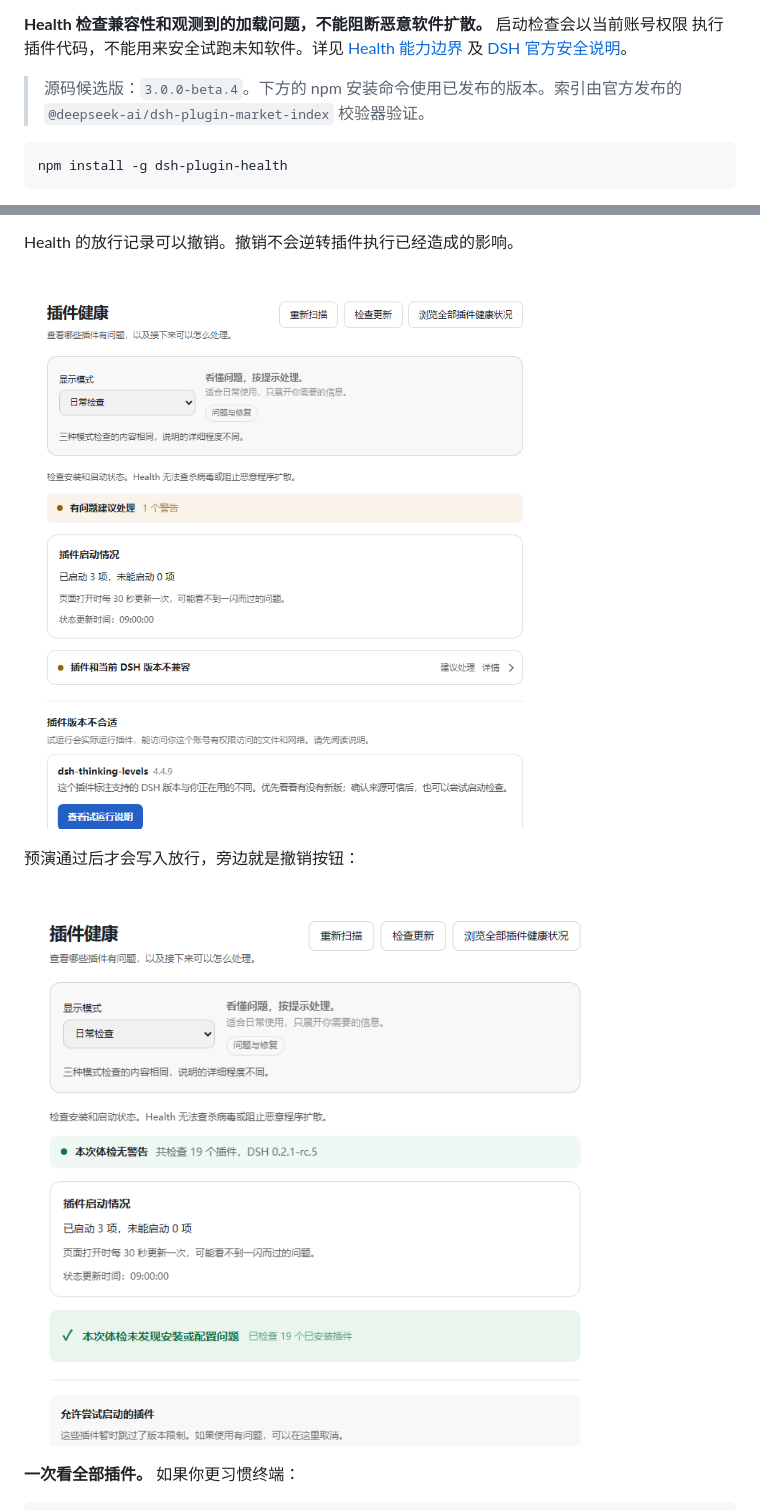
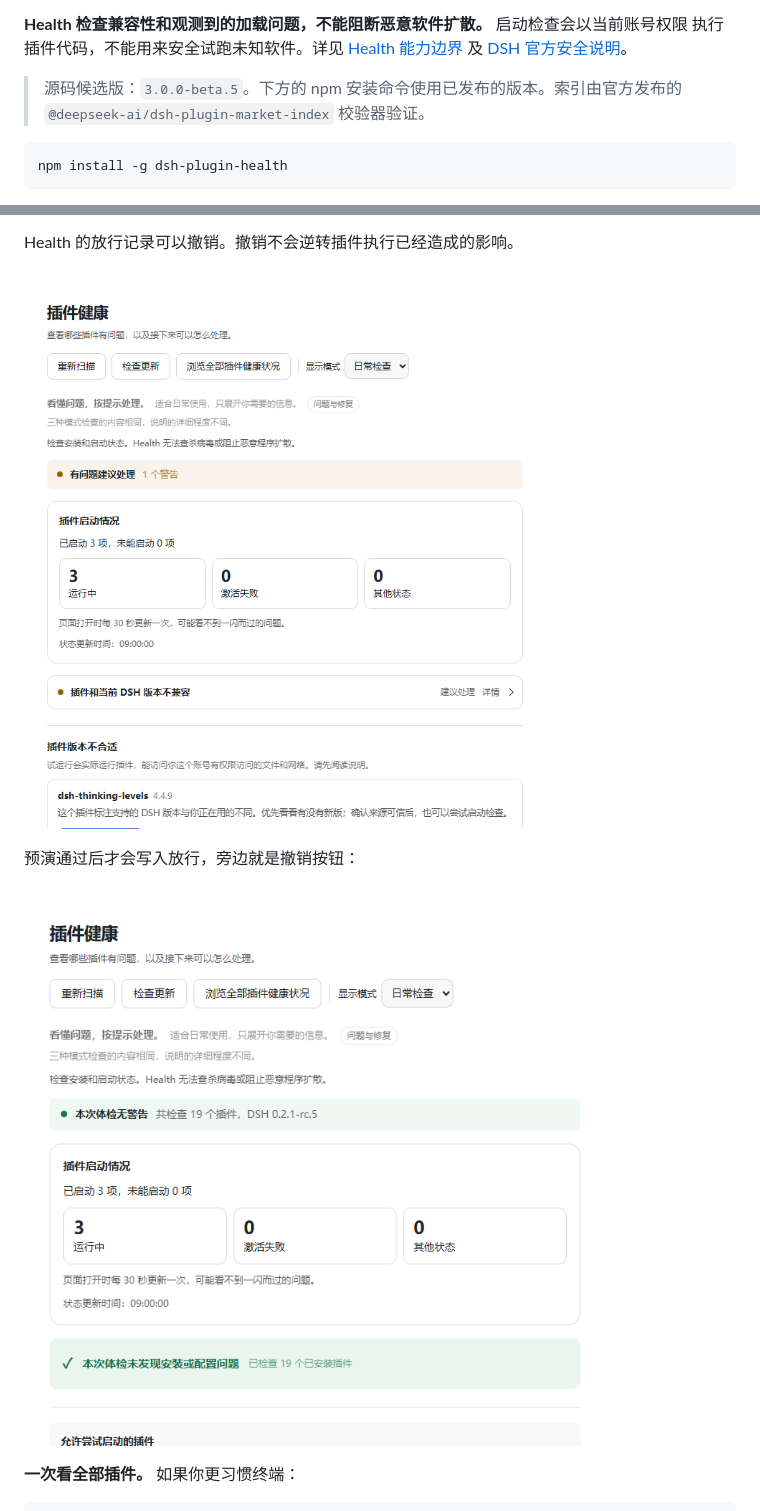
Before and after one commit to EasonMWS/dsh-plugin-health, a Markdown page: docs/README.zh.md, 2 parts joined by grey strips. GitHub-like rendering; pictures changed too: docs/images/settings-exemption.zh.png, docs/images/settings-finding.zh.png.

````diff
--- a/docs/README.zh.md
+++ b/docs/README.zh.md
@@ -15,7 +15,7 @@
 执行插件代码，不能用来安全试跑未知软件。详见 [Health 能力边界](../SECURITY.md#malware-containment-is-not-implemented)
 及 [DSH 官方安全说明](https://github.com/deepseek-ai/deepseek-harness/blob/master/SAFETY.md)。
 
-> 源码候选版：`3.0.0-beta.4`。下方的 npm 安装命令使用已发布的版本。索引由官方发布的
+> 源码候选版：`3.0.0-beta.5`。下方的 npm 安装命令使用已发布的版本。索引由官方发布的
 > `@deepseek-ai/dsh-plugin-market-index` 校验器验证。
 
 ```sh
````
Also changed, not shown: README.md (+1 -1 lines), docs/images/settings-exemption.png, docs/images/settings-finding.png, 3 other files.
